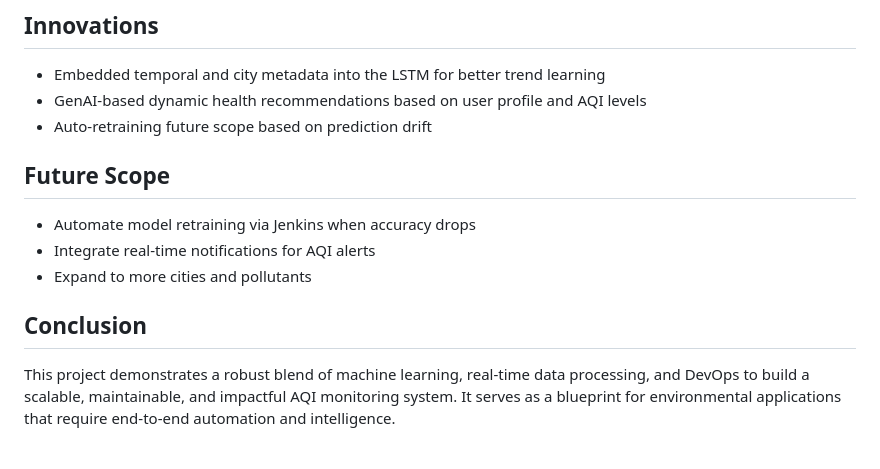
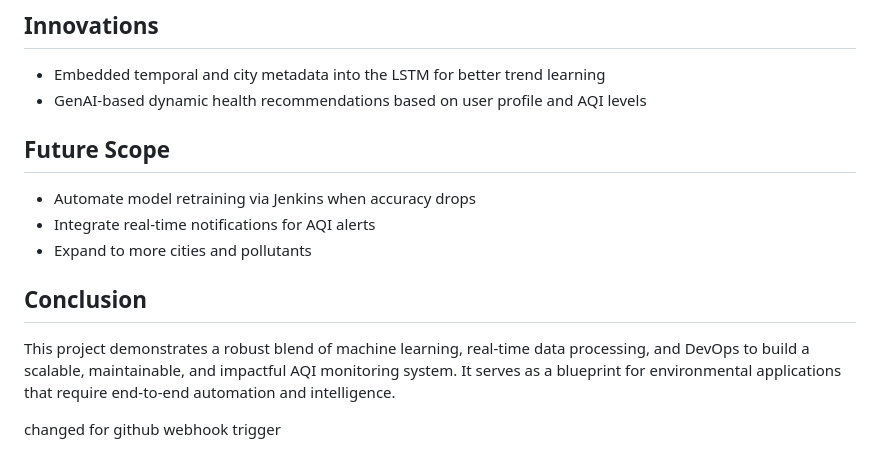
Before and after one commit to Manognya5/spe_final_project, a Markdown page: README.md, the part around the change. Rendered like a GitHub page.

Commit message:
for webhook trigger

```diff
--- a/README.md
+++ b/README.md
@@ -61,7 +61,6 @@ This project is a **real-time Air Quality Monitoring and Forecasting System** th
 
 - Embedded temporal and city metadata into the LSTM for better trend learning
 - GenAI-based dynamic health recommendations based on user profile and AQI levels
-- Auto-retraining future scope based on prediction drift
 
 ## Future Scope
 
@@ -72,3 +71,5 @@ This project is a **real-time Air Quality Monitoring and Forecasting System** th
 ## Conclusion
 
 This project demonstrates a robust blend of machine learning, real-time data processing, and DevOps to build a scalable, maintainable, and impactful AQI monitoring system. It serves as a blueprint for environmental applications that require end-to-end automation and intelligence.
+
+changed for github webhook trigger
```
